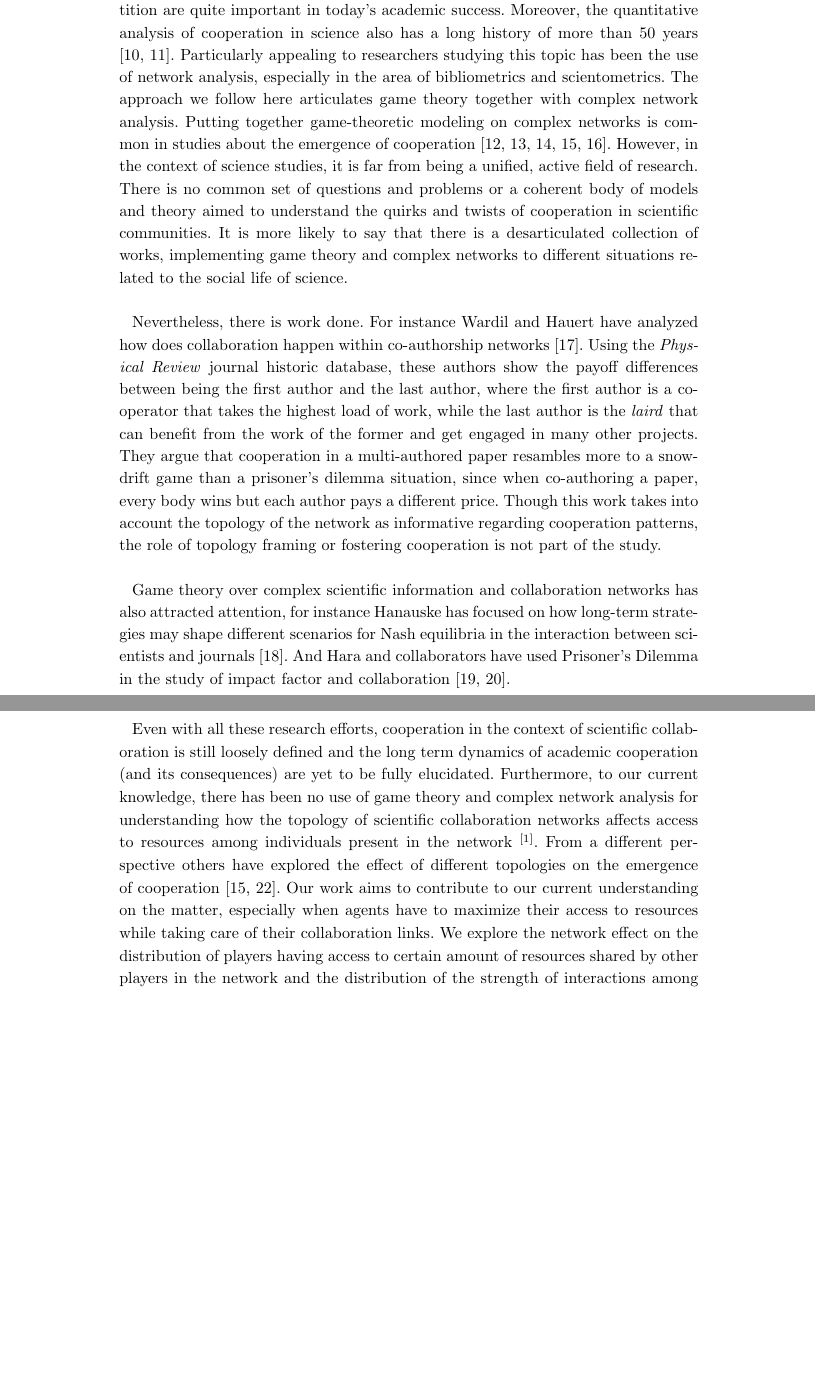
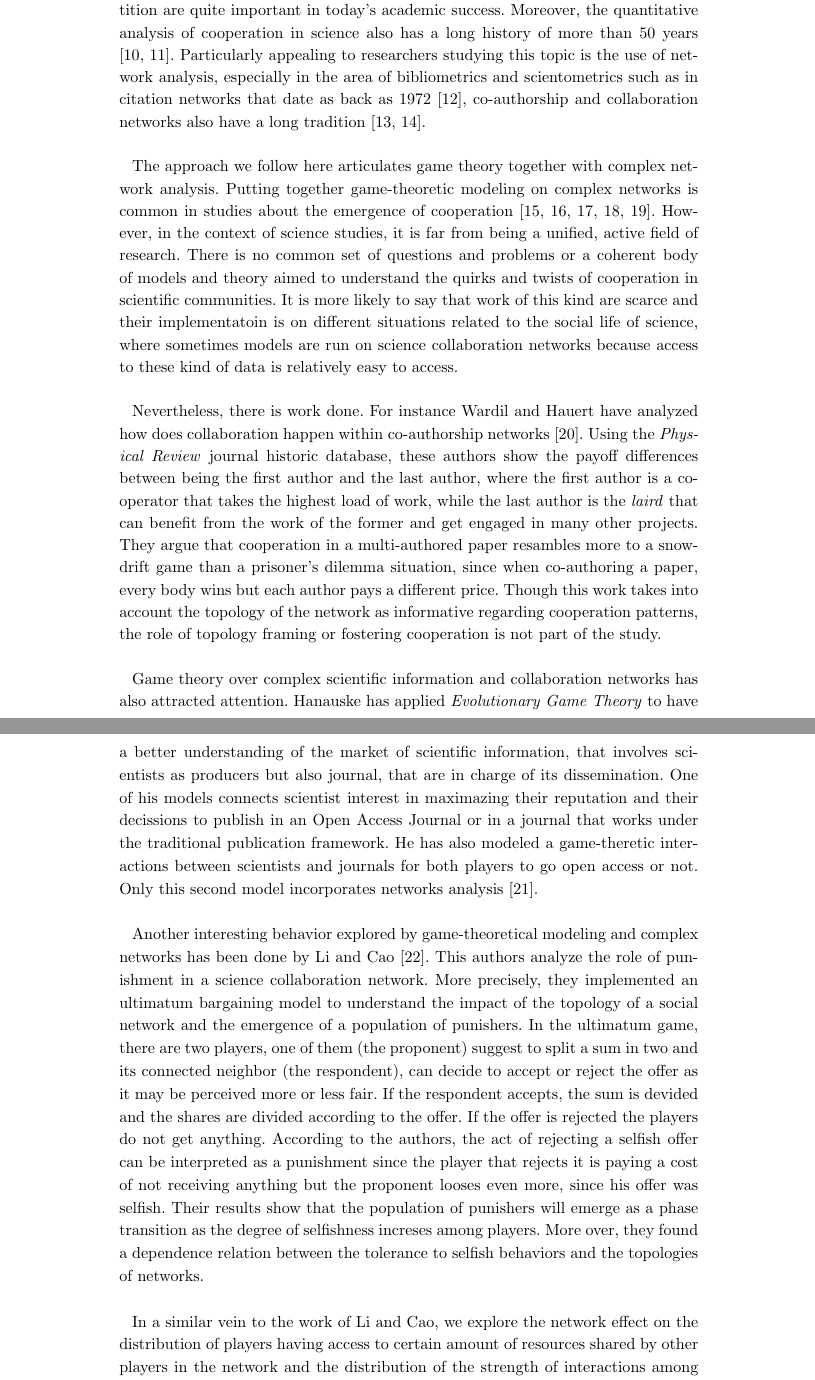
Before and after one commit to CA-Lab/biomedical-social-networks, a LaTeX document (casm.tex): two parts of pages 2 and 3 of 17, joined at a grey line, cut so that both start at the same text, the shorter picture padded with empty space. Compiled offline with pdfLaTeX.

Commit message:
Introduction updated, and new references to bib file. Included work of Li and Cao that has similar conlcusions to our work.

```diff
--- a/casm.tex
+++ b/casm.tex
@@ -320,18 +320,24 @@ number of studies
 is not surprising since cooperation and competition are quite important in
 today's academic success. Moreover, the quantitative analysis of cooperation in
 science also has a long history of more than 50 years
-\cite{Mali-etal:2012,Scharnhorst-etal:2012}. Particularly appealing to researchers studying
-this topic has been the use of network analysis, especially in the area of
-bibliometrics and scientometrics. The approach we follow here articulates game theory
+\cite{Mali-etal:2012,Scharnhorst-etal:2012}. Particularly appealing to
+researchers studying this topic is the use of network analysis, especially in
+the area of bibliometrics and scientometrics such as in citation networks that
+date as back as 1972 \cite{Garfield:1972}, co-authorship and collaboration networks also have a
+long tradition \cite{Todorov-etal:1991,Wagner-etal:2017}.\\
+
+The approach we follow here articulates game theory
 together with complex network analysis. Putting together game-theoretic modeling
 on complex networks is common in studies about the emergence of cooperation
 \cite{SzaboFath:2007,Nowak-etal:92,OshtukiNowak:2006,Santos-etal:2005,Santos-etal:2006}.
-However, in the context of science studies, it is far from being a unified, active
-field of research. There is no common set of questions and problems or a
+However, in the context of science studies, it is far from being a unified,
+active field of research. There is no common set of questions and problems or a
 coherent body of models and theory aimed to understand the quirks and twists of
-cooperation in scientific communities. It is more likely to say that there is a
-desarticulated collection of works, implementing game theory and
-complex networks to different situations related to the social life of science.\\
+cooperation in scientific communities. It is more likely to say that work of
+this kind are scarce and their implementatoin is on different situations related
+to the social life of science, where sometimes models are run on science
+collaboration networks because access to these kind of data is relatively easy
+to access.\\
 
 Nevertheless, there is work done. For instance Wardil and Hauert have analyzed
 how does collaboration happen within co-authorship networks
@@ -344,15 +350,39 @@ cooperation in a multi-authored paper resambles more to a snow-drift game than a
 prisoner's dilemma situation, since when co-authoring a paper, every body wins
 but each author pays a different price. Though this work takes into account the
 topology of the network as informative regarding cooperation patterns, the role
-of topology framing or
-fostering cooperation is not part of the study. \\
+of topology framing or fostering cooperation is not part of the study. \\
 
 Game theory over complex scientific information and collaboration networks has
-also attracted attention, for instance Hanauske has focused on how long-term
-strategies may shape different scenarios for Nash equilibria in the interaction
-between scientists and journals \cite{Hanauske-etal:2012}. And Hara and
-collaborators have used Prisoner's Dilemma in the study of impact factor and
-collaboration \cite{Hara-etal:2003,LiebermanNowak:2005}. \\
+also attracted attention. Hanauske has applied \emph{Evolutionary Game Theory}
+to have a better understanding of the market of scientific information, that
+involves scientists as producers but also journal, that are in charge of its
+dissemination. One of his models connects scientist interest in maximazing their
+reputation and their decissions to publish in an Open Access Journal or in a
+journal that works under the traditional publication framework. He has also
+modeled a game-theretic interactions between scientists and journals for both
+players to go open access or not. Only this second model incorporates networks
+analysis \cite{Hanauske-etal:2012}.\\
+
+
+Another interesting behavior explored by game-theoretical modeling and complex
+networks has been done by Li and Cao \cite{Li-etal:2009}. This authors analyze the role of
+punishment in a science collaboration network. More precisely, they implemented
+an ultimatum bargaining model to understand the impact of the topology of a
+social network and the emergence of a population of punishers. In the ultimatum
+game, there are two players, one of them (the proponent) suggest to split a sum
+in two and its connected neighbor (the respondent), can decide to accept or
+reject the offer as it may be perceived more or less fair. If the respondent
+accepts, the sum is devided and the shares are divided according to the
+offer. If the offer is rejected the players do not get anything. According to
+the authors, the act of rejecting a selfish offer can be interpreted as a
+punishment since the player that rejects it is paying a cost of not receiving
+anything but the proponent looses even more, since his offer was selfish. Their
+results show that the population of punishers will emerge as a phase transition
+as the degree of selfishness increses among players. More over, they found a
+dependence relation between the tolerance to selfish behaviors and the
+topologies of networks.\\
+
+%%\cite{Hara-etal:2003,LiebermanNowak:2005}. \\
 
 % In general and beyond the area of scientific collaboration,
 % implementing games on networks is an active area of research aimed to understand
@@ -364,18 +394,3 @@ collaboration \cite{Hara-etal:2003,LiebermanNowak:2005}. \\
 % \cite{Santos-etal:2006}. \\
 
 
-Even with all these research efforts, cooperation in the context of scientific
-collaboration is still loosely defined and the long term dynamics of academic
-cooperation (and its consequences) are yet to be fully elucidated. Furthermore,
-to our current knowledge, there has been no use of game theory and complex
-network analysis for understanding how the topology of scientific collaboration
-networks affects access to resources among individuals present in the network
-\footnote{For an account of scientific collaboration and definitions, please
-  refer to \cite{Sonnenwald:2007}.}. From a different perspective others have
-explored the effect of different topologies on the emergence of cooperation
-\cite{Santos-etal:2005,HauertDoebeli:2004}. Our work aims to contribute to our
-current understanding on the matter, especially when agents have to maximize
-their access to resources while taking care of their collaboration links. We
-explore the network effect on the distribution of players having access to
-certain amount of resources shared by other players in the network and the
-distribution of the strength of interactions among them. Particularly, we
@@ -388,0 +408,4 @@ collaborative relationships. These two behaviors are explored in a biomedical
+In a similar vein to the work of Li and Cao, we explore the network effect on
+the distribution of players having access to certain amount of resources shared
+by other players in the network and the distribution of the strength of
+interactions among them. Particularly, we implemented two games played
```
Also changed, not shown: casm.bib (+50 -0 lines), casm.pdf, casm.tex (25 more changed lines).
